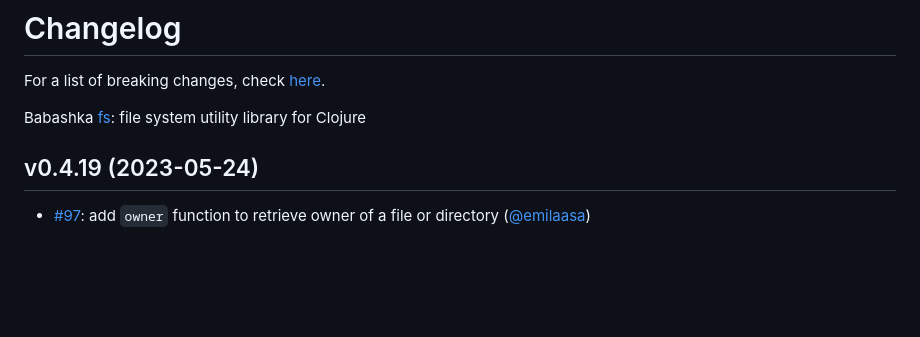
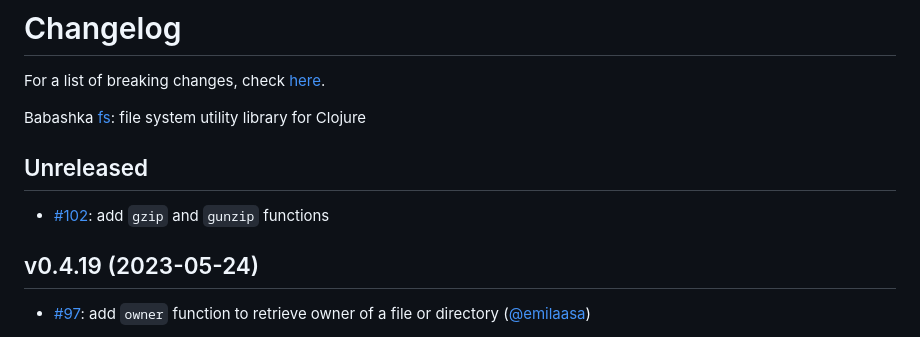
Before and after one commit to babashka/fs, a Markdown page: CHANGELOG.md, the part around the change. Drawn GitHub-style; blank space fills up the shorter version.

```diff
--- a/CHANGELOG.md
+++ b/CHANGELOG.md
@@ -3,6 +3,10 @@
 For a list of breaking changes, check [here](#breaking-changes).
 
 Babashka [fs](https://github.com/babashka/fs): file system utility library for Clojure
+
+## Unreleased
+
+- [#102](https://github.com/babashka/fs/issues/102): add `gzip` and `gunzip` functions
 
 ## v0.4.19 (2023-05-24)
 
```
